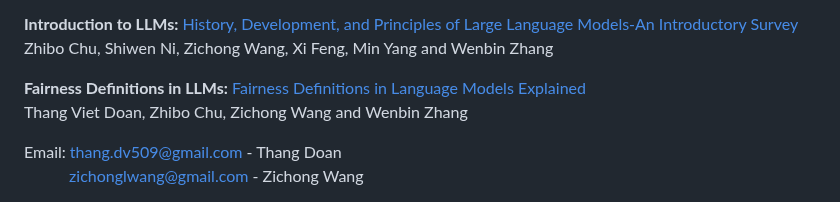
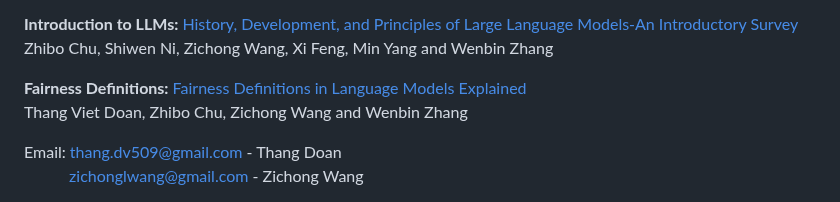
Before and after one commit to LavinWong/Fairness-in-Large-Language-Models, a Markdown page: README.md, the part around the change. GitHub-like rendering.

```diff
--- a/README.md
+++ b/README.md
@@ -18,7 +18,7 @@ Zhibo Chu, Zichong Wang and Wenbin Zhang<br>
 ](https://arxiv.org/abs/2402.06853)<br>
 Zhibo Chu, Shiwen Ni, Zichong Wang, Xi Feng, Min Yang and Wenbin Zhang
 
-**Fairness Definitions in LLMs:** [Fairness Definitions in Language Models Explained]()<br>
+**Fairness Definitions:** [Fairness Definitions in Language Models Explained]()<br>
 Thang Viet Doan, Zhibo Chu, Zichong Wang and Wenbin Zhang
 
 
```
